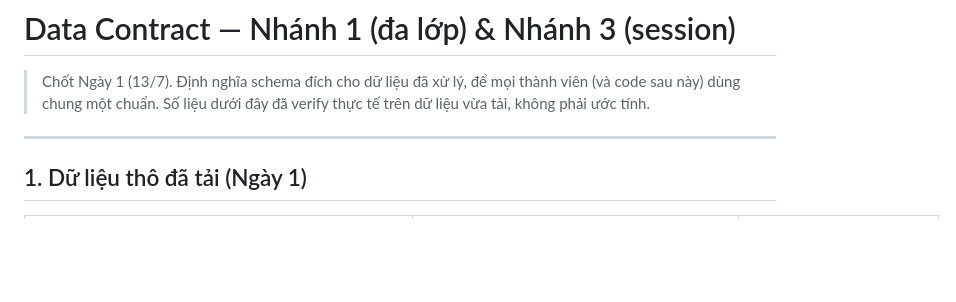
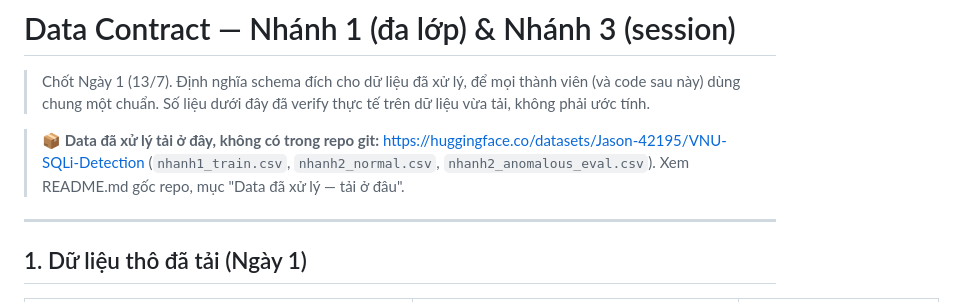
Before and after one commit to Duc42195/AI-Based-SQL-Injection-Detection-System, a Markdown page: data_contract.md, the part around the change. Drawn GitHub-style; blank space fills up the shorter version.

```diff
--- a/data_contract.md
+++ b/data_contract.md
@@ -1,6 +1,8 @@
 # Data Contract — Nhánh 1 (đa lớp) & Nhánh 3 (session)
 
 > Chốt Ngày 1 (13/7). Định nghĩa schema đích cho dữ liệu đã xử lý, để mọi thành viên (và code sau này) dùng chung một chuẩn. Số liệu dưới đây đã verify thực tế trên dữ liệu vừa tải, không phải ước tính.
+
+> 📦 **Data đã xử lý tải ở đây, không có trong repo git:** https://huggingface.co/datasets/Jason-42195/VNU-SQLi-Detection (`nhanh1_train.csv`, `nhanh2_normal.csv`, `nhanh2_anomalous_eval.csv`). Xem README.md gốc repo, mục "Data đã xử lý — tải ở đâu".
 
 ---
 
```
Also changed, not shown: README.md (+17 -0 lines).
